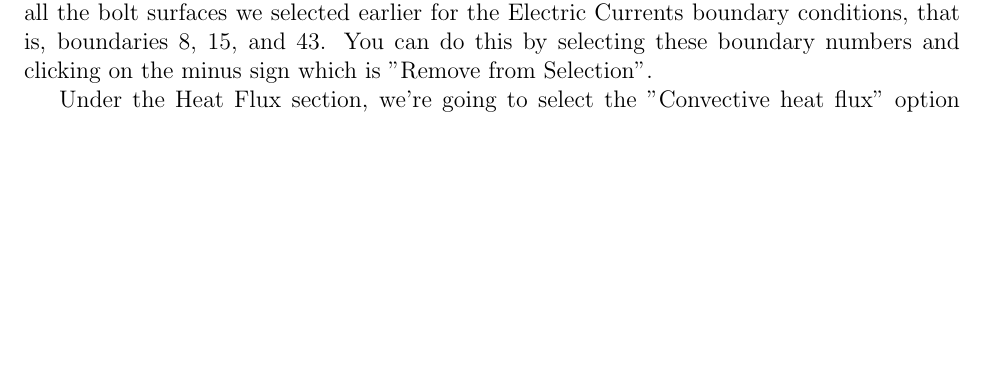
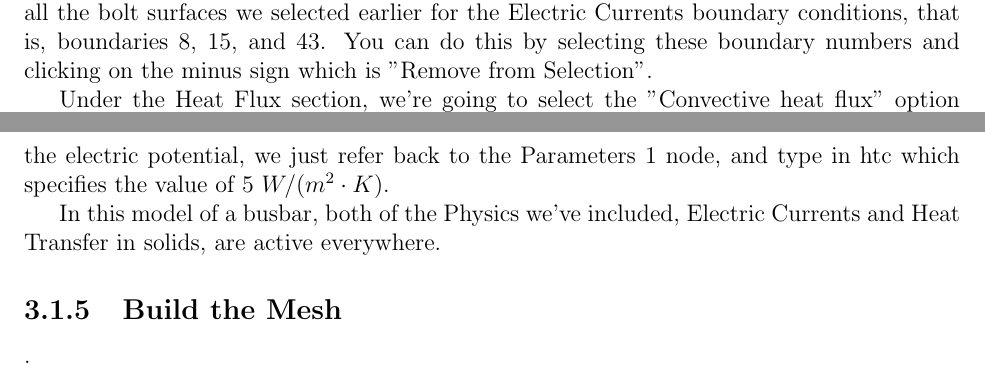
Before and after one commit to Collins-kariuk/Physics-Thesis-PDRCs, a LaTeX thesis (MainDraft.tex, which reads Chapters/Chapter3.tex): part of page 33 of 35 before the commit and two parts of pages 33 and 34 of 36 after it, the two joined at a grey line, cut so that both start at the same text, the shorter picture padded with empty space. Compiled offline with pdfLaTeX.

Commit message:
Finished 'Defining the Physics Boundary Conditions' section

```diff
--- a/Chapters/Chapter3.tex
+++ b/Chapters/Chapter3.tex
@@ -227,4 +227,17 @@ Lastly, we want to include a ground boundary condition to the bottom surface of
 
 Since the Joule Heating physics option we selected was a coupled one, we also need to specify the boundary conditions for the thermal portion of our model. Again, here the "Thermal Insulation 1" boundary condition is applied to all part of our model which is not valid in our case. Navigate to the Physics tab then Boundaries, and then select Heat Flux. In the settings window, in the Boundary Selection option, select, "All Boundaries" and omit all the bolt surfaces we selected earlier for the Electric Currents boundary conditions, that is, boundaries 8, 15, and 43. You can do this by selecting these boundary numbers and clicking on the minus sign which is "Remove from Selection".
 
-Under the Heat Flux section, we're going to select the "Convective heat flux" option under "Flux Type" and we want to enter a value of 5 $W/(m^2\cdot K)$.
+Under the Heat Flux section, we're going to select the "Convective heat flux" option under "Flux Type" and we want to enter a value of 5 $W/(m^2\cdot K)$. But like we did for the electric potential, we just refer back to the Parameters 1 node, and type in htc which specifies the value of 5 $W/(m^2\cdot K)$.
+
+% TODO: Add image showing "Electric Currents" boundary conditions
+% \begin{figure}[ht!]
+%   \centering
+%   \includegraphics[width=0.4\textwidth]{}
+%   \caption{Source: \cite{}}
+%   \label{}
+% \end{figure}
+
+In this model of a busbar, both of the Physics we've included, Electric Currents and Heat Transfer in solids, are active everywhere.
+
+% SUBSECTION --- Build the Mesh ---
+\subsection{Build the Mesh}.
```
